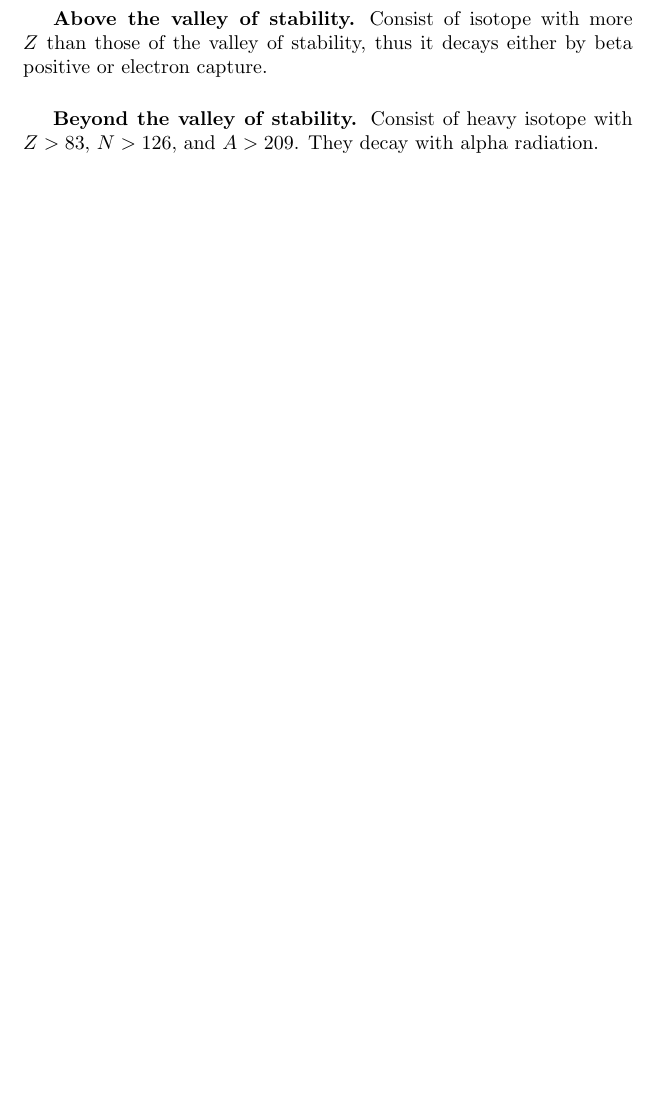
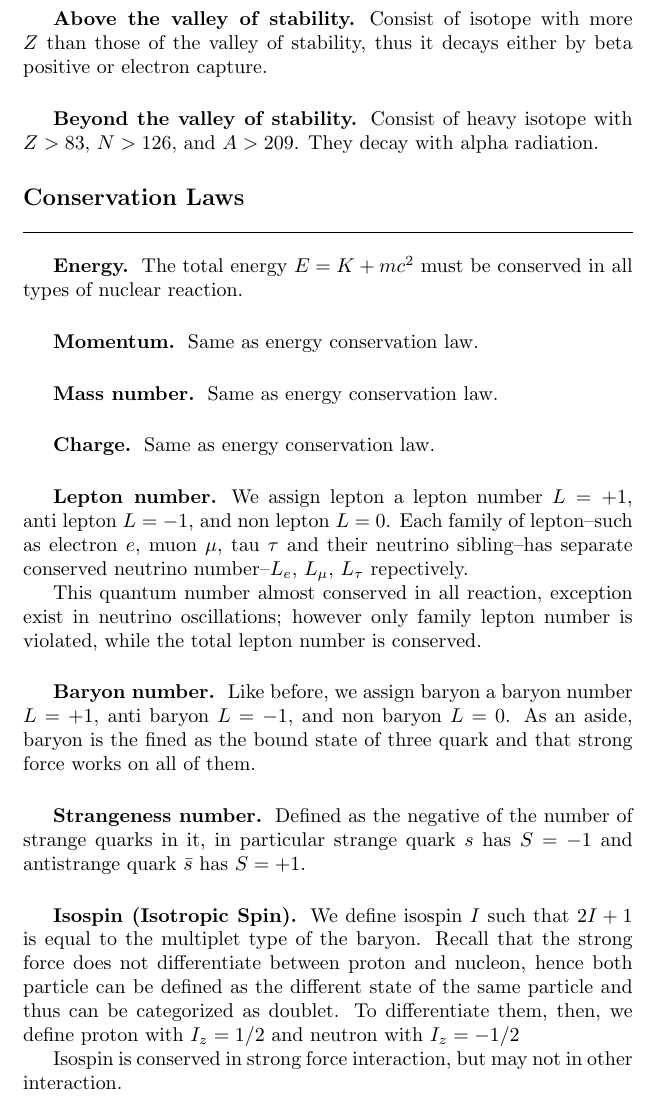
Before and after one commit to JohanesFaustus/QuantumMechanics, a LaTeX document (Main.tex, which reads Chapter/Nuclear/etc/file.tex): part of page 23 of 24 before the commit and part of page 24 of 24 after it, cut so that both start at the same text, the shorter picture padded with empty space. Compiled offline with pdfLaTeX.

Commit message:
Added conservation laws

```diff
--- a/Chapter/Nuclear/etc/file.tex
+++ b/Chapter/Nuclear/etc/file.tex
@@ -196,8 +202,32 @@ On evaluating the numerator constant
 \subsubsection*{Above the valley of stability.} Consist of isotope with more $Z$ than those of the valley of stability, thus it decays either by beta positive or electron capture.
 
 \subsubsection*{Beyond the valley of stability.}  Consist of heavy isotope with $Z>83$, $N>126$, and $A>209$. They decay with alpha radiation.
+
+\subsection*{Conservation Laws}
+\subsubsection*{Energy.} The total energy $E=K+mc^2$ must be conserved in all types of nuclear reaction.
+
+\subsubsection*{Momentum.} Same as energy conservation law.
+
+\subsubsection*{Mass number.} Same as energy conservation law.
+
+\subsubsection*{Charge.} Same as energy conservation law.
+
+\subsubsection*{Lepton number.} We assign lepton a lepton number $L=+1$, anti lepton $L=-1$, and non lepton $L=0$. Each family of lepton--such as electron $e$, muon $\mu$, tau $\tau$ and their neutrino sibling--has separate conserved neutrino number--$L_e$, $L_\mu$, $L_\tau$ repectively.
+
+This quantum number almost conserved in all reaction, exception exist in neutrino oscillations; however only family lepton number is violated, while the total lepton number is conserved.
+
+\subsubsection*{Baryon number.} Like before, we assign baryon a baryon number $L=+1$, anti baryon $L=-1$, and non baryon $L=0$. As an aside, baryon is the fined as the bound state of three quark and that strong force works on all of them.
+
+\subsubsection*{Strangeness number.} Defined as the negative of the number of strange quarks in it, in particular strange quark $s$ has $S=-1$ and antistrange quark $\bar{s}$ has $S=+1$.
+
+\subsubsection*{Isospin (Isotropic Spin).} We define isospin $I$ such that $2I+1$ is equal to the multiplet type of the baryon. Recall that the strong force does not differentiate between proton and nucleon, hence both particle can be defined as the different state of the same particle and thus can be categorized as doublet. To differentiate them, then, we define proton with $I_z=1/2$ and neutron with $I_z=-1/2$
+
+Isospin is conserved in strong force interaction, but may not in other interaction.
+
+\begin{comment}
+\subsection*{Particle Physics}
 \begin{figure*}
     \centering
-    \fullfig{../Rss/Nuclear/NuclearStability/NZfig.png}
-    \caption*{Figure: Valley of stability in $ZN$ graph.}
+    \fullfig{../Rss/QM/NuclearPhysics/Intro/StandardModel}
+    \caption*{Figure: Standard model.}
 \end{figure*}
--- a/Main.tex
+++ b/Main.tex
@@ -1,7 +1,7 @@
 \documentclass[10pt]{report}
 
 \usepackage[paperheight=25.5 cm ,paperwidth=14.25cm,left=1.75cm,right=1.75cm,top=1.5cm,bottom=1.5cm]{geometry}
-\usepackage{amsmath, esdiff, esint, indentfirst, titlesec, mathdots, amssymb, upgreek, amsthm, graphicx, subfiles, caption, longtable, csquotes,amsopn, braket, relsize, mathtools,mhchem, array, mathtools }
+\usepackage{amsmath, esdiff, esint, indentfirst, titlesec, mathdots, amssymb, upgreek, amsthm, graphicx, subfiles, caption, longtable, csquotes,amsopn, braket, relsize, mathtools,mhchem, array, mathtools, comment}
 
 \graphicspath{{./Rss/}}
 \newcommand{\normfig}[1]{\includegraphics[width=0.5\textwidth]{#1}}
```
Also changed, not shown: Main.pdf, Chapter/Nuclear/etc/file.tex (8 more changed lines).
